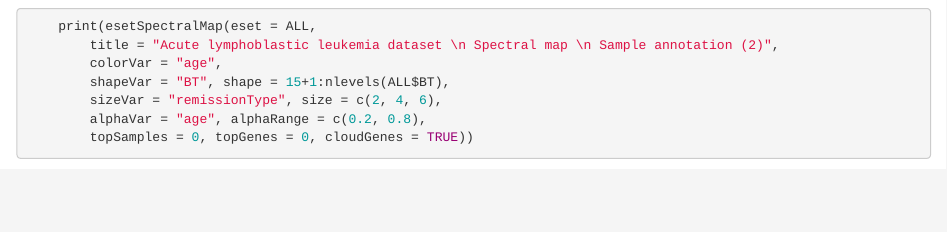
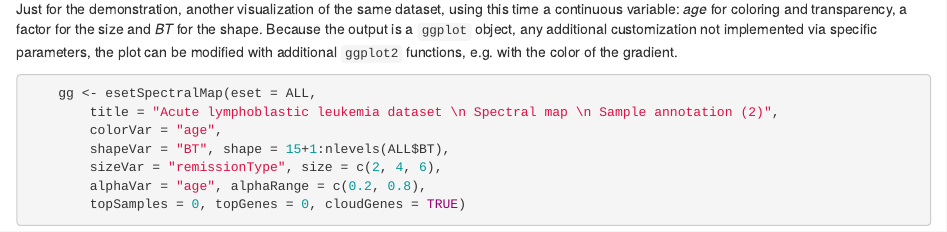
Before and after one commit to bioc/esetVis, an R Markdown document (vignettes/esetVis-vignette.Rmd): the page in a window 1100 px wide, from 3400 px down before the commit and from 3360 px down after it. Rendered offline with R 4.5, knitr and Pandoc, with nearby package versions; some code elsewhere in the file could not run offline.

````diff
--- a/R/plotEset.R
+++ b/R/plotEset.R
@@ -110,8 +110,9 @@
 
 	esetMethods <- getMethodsInputObjectEsetVis(object@eset)
 
-	sampleAnnotation <- esetMethods$pData(object@eset)[,
-		c(object@colorVar, object@shapeVar, object@sizeVar, object@alphaVar),
+	sampleAnnotation <- esetMethods$pData(object@eset)[
+		rownames(object@dataPlotSamples),
+		unique(c(object@colorVar, object@shapeVar, object@sizeVar, object@alphaVar)),
 		drop = FALSE
 	]
 
--- a/vignettes/esetVis-vignette.Rmd
+++ b/vignettes/esetVis-vignette.Rmd
@@ -255,13 +255,16 @@
 Just for the demonstration, another visualization of the same dataset,
 using this time a continuous variable: _age_ for coloring and transparency, a
 factor for the size and _BT_ for the shape.
+Because the output is a `ggplot` object, any additional customization
+not implemented via specific parameters, the plot can be modified
+with additional `ggplot2` functions, e.g. with the color of the gradient.
 
-```{r ALL-esetSampleAnnotation2}
+```{r ALL-esetSampleAnnotation2, fig.height = 8}
 
-	print(esetSpectralMap(eset = ALL,
+	gg <- esetSpectralMap(eset = ALL,
 		title = "Acute lymphoblastic leukemia dataset \n Spectral map \n Sample annotation (2)",
 		colorVar = "age",
 		shapeVar = "BT", shape = 15+1:nlevels(ALL$BT),
 		sizeVar = "remissionType", size = c(2, 4, 6),
 		alphaVar = "age", alphaRange = c(0.2, 0.8),
-		topSamples = 0, topGenes = 0, cloudGenes = TRUE))
+		topSamples = 0, topGenes = 0, cloudGenes = TRUE)
````
Also changed, not shown: R/esetPlot-class.R (+13 -12 lines), R/esetPlotWrapper.R (+13 -12 lines), R/plotEset.R (3 more changed lines), vignettes/esetVis-vignette.Rmd (6 more changed lines), 8 other files.
